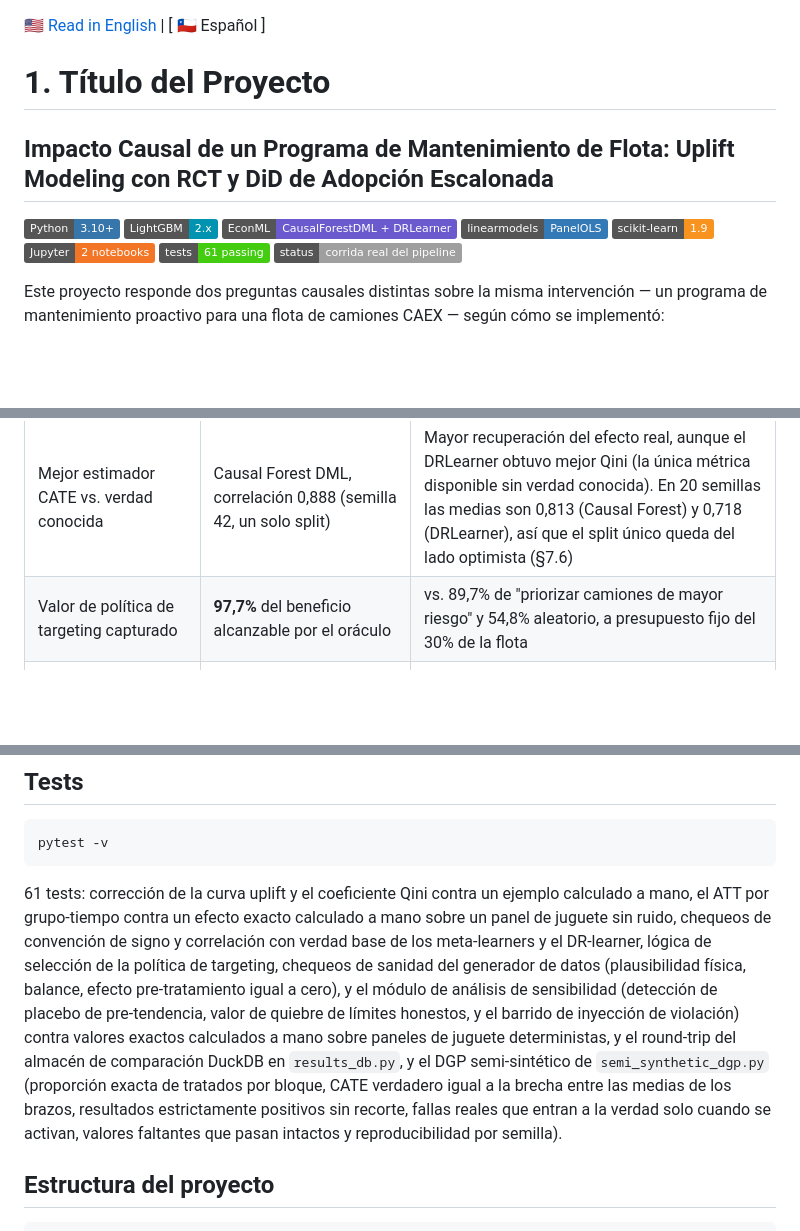
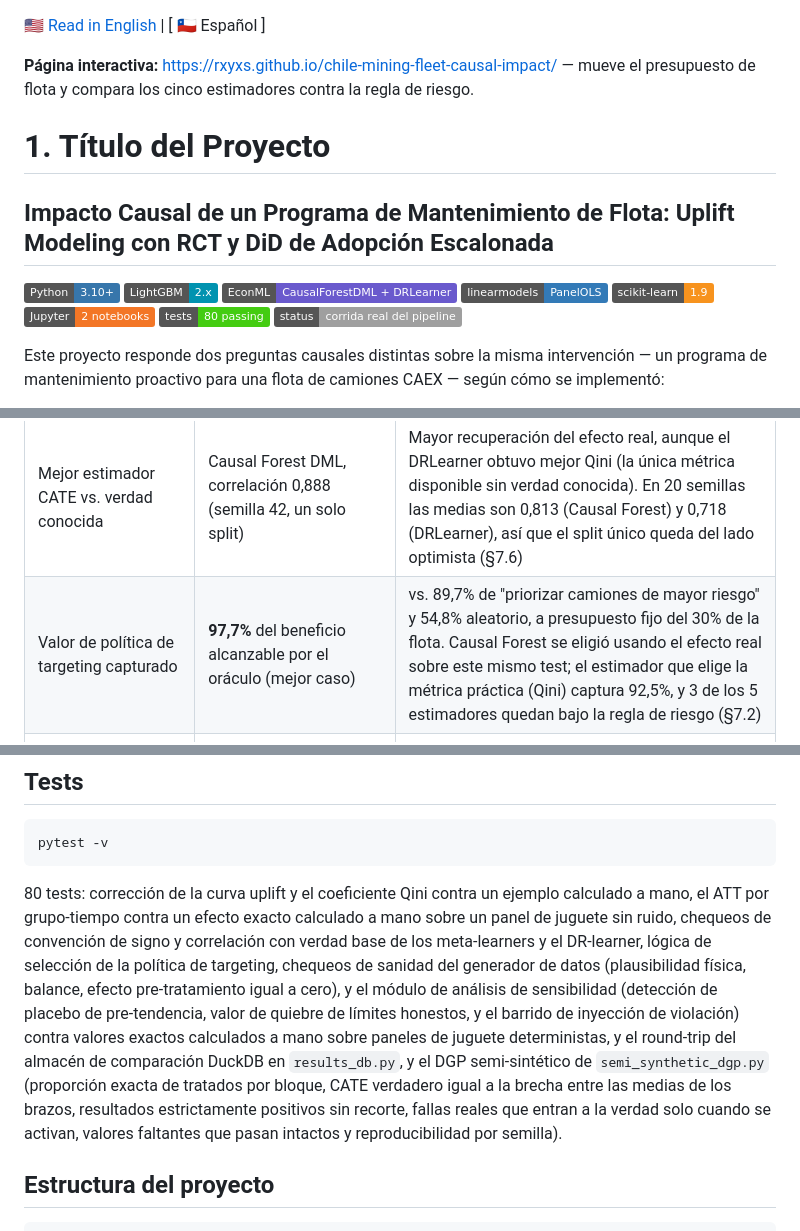
Before and after one commit to Rxyxs/chile-mining-fleet-causal-impact, a Markdown page: README.es.md, 3 parts joined by grey strips. Drawn GitHub-style; badges without logos; blank space fills up the shorter version.

````diff
--- a/README.es.md
+++ b/README.es.md
@@ -1,4 +1,6 @@
 [ 🇺🇸 Read in English ](README.md) | [ 🇨🇱 Español ]
+
+**Página interactiva:** https://rxyxs.github.io/chile-mining-fleet-causal-impact/ — mueve el presupuesto de flota y compara los cinco estimadores contra la regla de riesgo.
 
 # 1. Título del Proyecto
 
@@ -10,7 +12,7 @@
 ![linearmodels](https://img.shields.io/badge/linearmodels-PanelOLS-337AB7?style=flat)
 ![scikit-learn](https://img.shields.io/badge/scikit--learn-1.9-F7931E?style=flat&logo=scikitlearn&logoColor=white)
 ![Jupyter](https://img.shields.io/badge/Jupyter-2%20notebooks-F37626?style=flat&logo=jupyter&logoColor=white)
-![Pytest](https://img.shields.io/badge/tests-61%20passing-brightgreen?style=flat&logo=pytest&logoColor=white)
+![Pytest](https://img.shields.io/badge/tests-80%20passing-brightgreen?style=flat&logo=pytest&logoColor=white)
 ![Status](https://img.shields.io/badge/status-corrida%20real%20del%20pipeline-lightgrey?style=flat)
 
 Este proyecto responde dos preguntas causales distintas sobre la misma intervención — un programa de mantenimiento proactivo para una flota de camiones CAEX — según cómo se implementó:
@@ -38,7 +40,7 @@ Ambos datasets acá son sintéticos — no existe un dataset público y gratuito
 | Métrica | Resultado | Qué significa |
 |---|---|---|
 | Mejor estimador CATE vs. verdad conocida | Causal Forest DML, correlación 0,888 (semilla 42, un solo split) | Mayor recuperación del efecto real, aunque el DRLearner obtuvo mejor Qini (la única métrica disponible sin verdad conocida). En 20 semillas las medias son 0,813 (Causal Forest) y 0,718 (DRLearner), así que el split único queda del lado optimista (§7.6) |
-| Valor de política de targeting capturado | **97,7%** del beneficio alcanzable por el oráculo | vs. 89,7% de "priorizar camiones de mayor riesgo" y 54,8% aleatorio, a presupuesto fijo del 30% de la flota |
+| Valor de política de targeting capturado | **97,7%** del beneficio alcanzable por el oráculo (mejor caso) | vs. 89,7% de "priorizar camiones de mayor riesgo" y 54,8% aleatorio, a presupuesto fijo del 30% de la flota. Causal Forest se eligió usando el efecto real sobre este mismo test; el estimador que elige la métrica práctica (Qini) captura 92,5%, y 3 de los 5 estimadores quedan bajo la regla de riesgo (§7.2) |
 | Precisión del DiD de adopción escalonada | Group-time ATT: 1,4% de error vs. efecto real | vs. 6,7% de error de efectos fijos bidireccionales naive, que subestima el efecto real por el mecanismo de sesgo Goodman-Bacon |
 | Bug real de estimador detectado y corregido | DRLearner con 19,75% de predicciones de signo incorrecto → corregido | Causa raíz: un learner de etapa final sobreajustado sobre un pseudo-resultado ruidoso; correlación con la verdad pasó de 0,38 a 0,80 |
 | Balance de aleatorización | Todas las covariables dentro de ±0,1 SMD | Confirma que la asignación de tratamiento del piloto RCT es genuinamente independiente de las características pre-tratamiento |
@@ -203,7 +206,7 @@ Efecto ingenuo único para todos vs. el CATE por camión de `DoublyRobustModel`,
 pytest -v
 ```
 
-61 tests: corrección de la curva uplift y el coeficiente Qini contra un ejemplo calculado a mano, el ATT por grupo-tiempo contra un efecto exacto calculado a mano sobre un panel de juguete sin ruido, chequeos de convención de signo y correlación con verdad base de los meta-learners y el DR-learner, lógica de selección de la política de targeting, chequeos de sanidad del generador de datos (plausibilidad física, balance, efecto pre-tratamiento igual a cero), y el módulo de análisis de sensibilidad (detección de placebo de pre-tendencia, valor de quiebre de límites honestos, y el barrido de inyección de violación) contra valores exactos calculados a mano sobre paneles de juguete deterministas, y el round-trip del almacén de comparación DuckDB en `results_db.py`, y el DGP semi-sintético de `semi_synthetic_dgp.py` (proporción exacta de tratados por bloque, CATE verdadero igual a la brecha entre las medias de los brazos, resultados estrictamente positivos sin recorte, fallas reales que entran a la verdad solo cuando se activan, valores faltantes que pasan intactos y reproducibilidad por semilla).
+80 tests: corrección de la curva uplift y el coeficiente Qini contra un ejemplo calculado a mano, el ATT por grupo-tiempo contra un efecto exacto calculado a mano sobre un panel de juguete sin ruido, chequeos de convención de signo y correlación con verdad base de los meta-learners y el DR-learner, lógica de selección de la política de targeting, chequeos de sanidad del generador de datos (plausibilidad física, balance, efecto pre-tratamiento igual a cero), y el módulo de análisis de sensibilidad (detección de placebo de pre-tendencia, valor de quiebre de límites honestos, y el barrido de inyección de violación) contra valores exactos calculados a mano sobre paneles de juguete deterministas, y el round-trip del almacén de comparación DuckDB en `results_db.py`, y el DGP semi-sintético de `semi_synthetic_dgp.py` (proporción exacta de tratados por bloque, CATE verdadero igual a la brecha entre las medias de los brazos, resultados estrictamente positivos sin recorte, fallas reales que entran a la verdad solo cuando se activan, valores faltantes que pasan intactos y reproducibilidad por semilla).
 
 ## Estructura del proyecto
 
````
Also changed, not shown: other parts of README.es.md (+25 -7 lines), README.md (+31 -11 lines), docs/figures/event_study.png (added), docs/figures/real_did_estimators.png (added), docs/figures/real_rct_targeting.png (added), docs/figures/targeting_policy_comparison.png (added), 11 other files.
